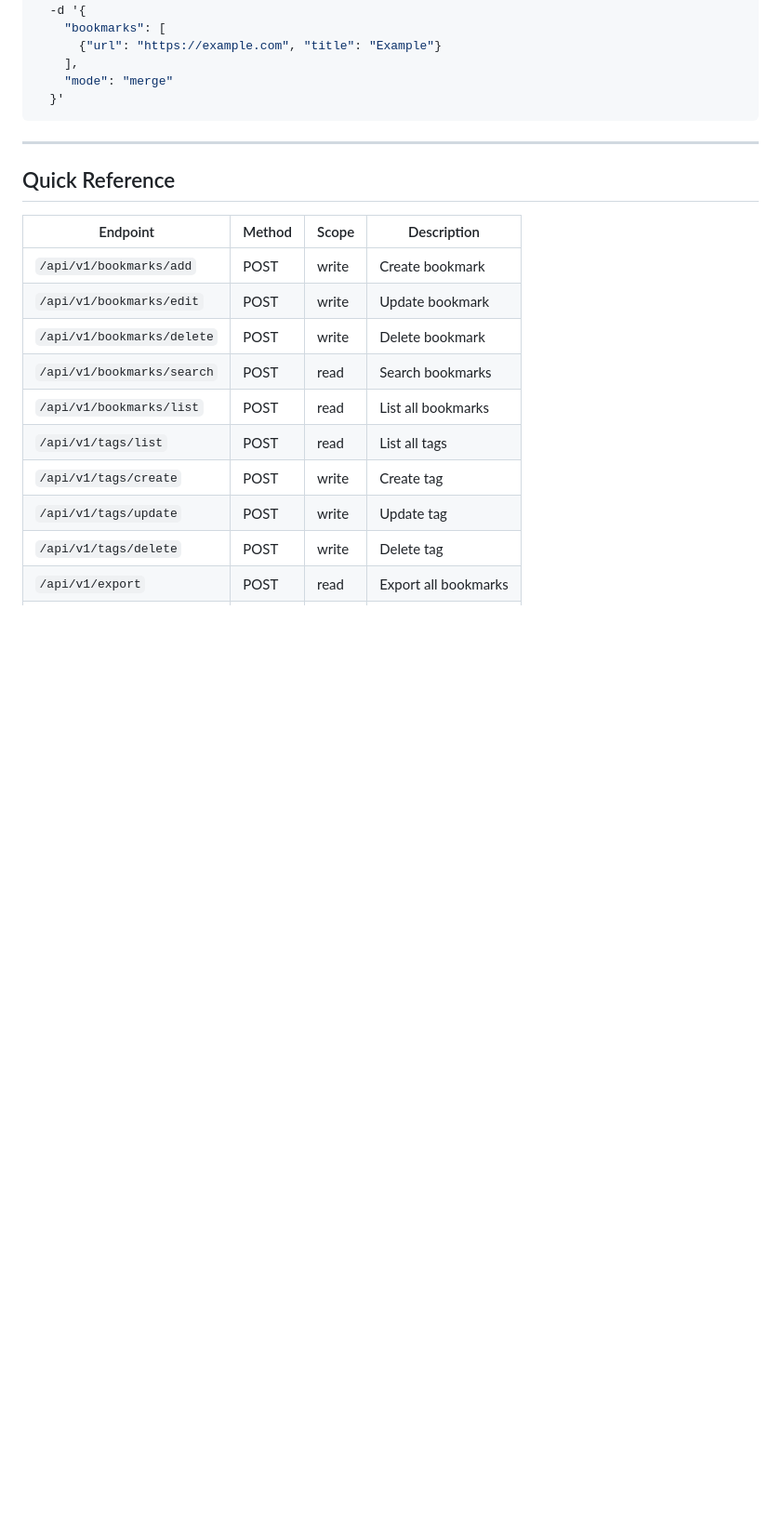
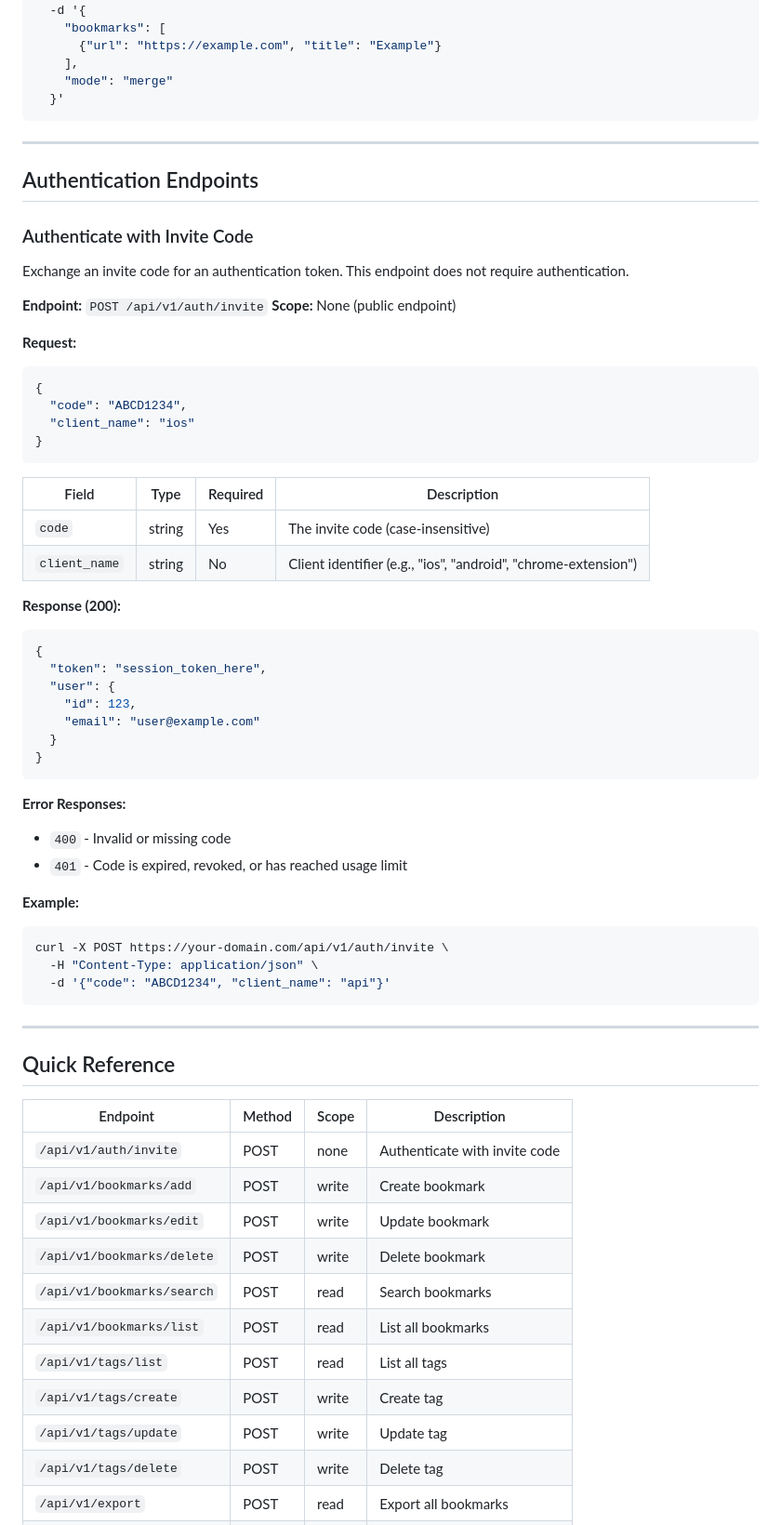
Before and after one commit to johnrobinsn/clipjot, a Markdown page: backend/API.md, the part around the change. Shown at 93% size. Rendered like a GitHub page; blank space fills up the shorter version.

````diff
--- a/backend/API.md
+++ b/backend/API.md
@@ -523,10 +523,57 @@ curl -X POST https://your-domain.com/api/v1/import \
 
 ---
 
+## Authentication Endpoints
+
+### Authenticate with Invite Code
+
+Exchange an invite code for an authentication token. This endpoint does not require authentication.
+
+**Endpoint:** `POST /api/v1/auth/invite`
+**Scope:** None (public endpoint)
+
+**Request:**
+```json
+{
+  "code": "ABCD1234",
+  "client_name": "ios"
+}
+```
+
+| Field | Type | Required | Description |
+|-------|------|----------|-------------|
+| `code` | string | Yes | The invite code (case-insensitive) |
+| `client_name` | string | No | Client identifier (e.g., "ios", "android", "chrome-extension") |
+
+**Response (200):**
+```json
+{
+  "token": "session_token_here",
+  "user": {
+    "id": 123,
+    "email": "user@example.com"
+  }
+}
+```
+
+**Error Responses:**
+- `400` - Invalid or missing code
+- `401` - Code is expired, revoked, or has reached usage limit
+
+**Example:**
+```bash
+curl -X POST https://your-domain.com/api/v1/auth/invite \
+  -H "Content-Type: application/json" \
+  -d '{"code": "ABCD1234", "client_name": "api"}'
+```
+
+---
+
 ## Quick Reference
 
 | Endpoint | Method | Scope | Description |
 |----------|--------|-------|-------------|
+| `/api/v1/auth/invite` | POST | none | Authenticate with invite code |
 | `/api/v1/bookmarks/add` | POST | write | Create bookmark |
 | `/api/v1/bookmarks/edit` | POST | write | Update bookmark |
 | `/api/v1/bookmarks/delete` | POST | write | Delete bookmark |
````
Also changed, not shown: SPEC.md (+43 -0 lines).
